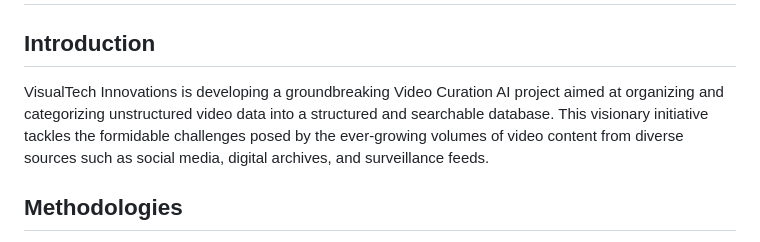
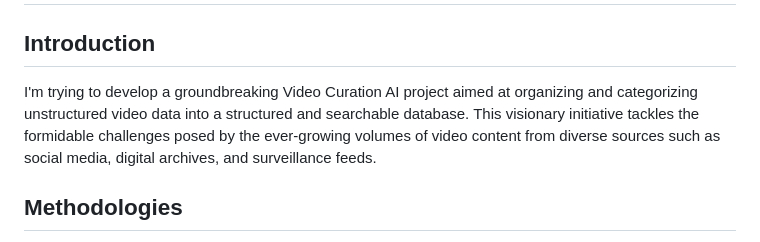
Before and after one commit to Suryachoudhuri003/Video_Curation_AI, a Markdown page: README.md, the part around the change. GitHub-like rendering.

```diff
--- a/README.md
+++ b/README.md
@@ -1,7 +1,7 @@
 # Video Curation AI
 
 ## Introduction
-VisualTech Innovations is developing a groundbreaking Video Curation AI project aimed at organizing and categorizing unstructured video data into a structured and searchable database. This visionary initiative tackles the formidable challenges posed by the ever-growing volumes of video content from diverse sources such as social media, digital archives, and surveillance feeds.
+I'm trying to develop a groundbreaking Video Curation AI project aimed at organizing and categorizing unstructured video data into a structured and searchable database. This visionary initiative tackles the formidable challenges posed by the ever-growing volumes of video content from diverse sources such as social media, digital archives, and surveillance feeds.
 
 ## Methodologies
 - **Generative AI Model**: Embarked on the pioneering development of a Generative AI model utilizing cutting-edge TensorFlow/Keras technology. This powerful model intelligently analyzes video data, discerning subjects, themes, and contexts, and categorizes them with remarkable accuracy.
```
